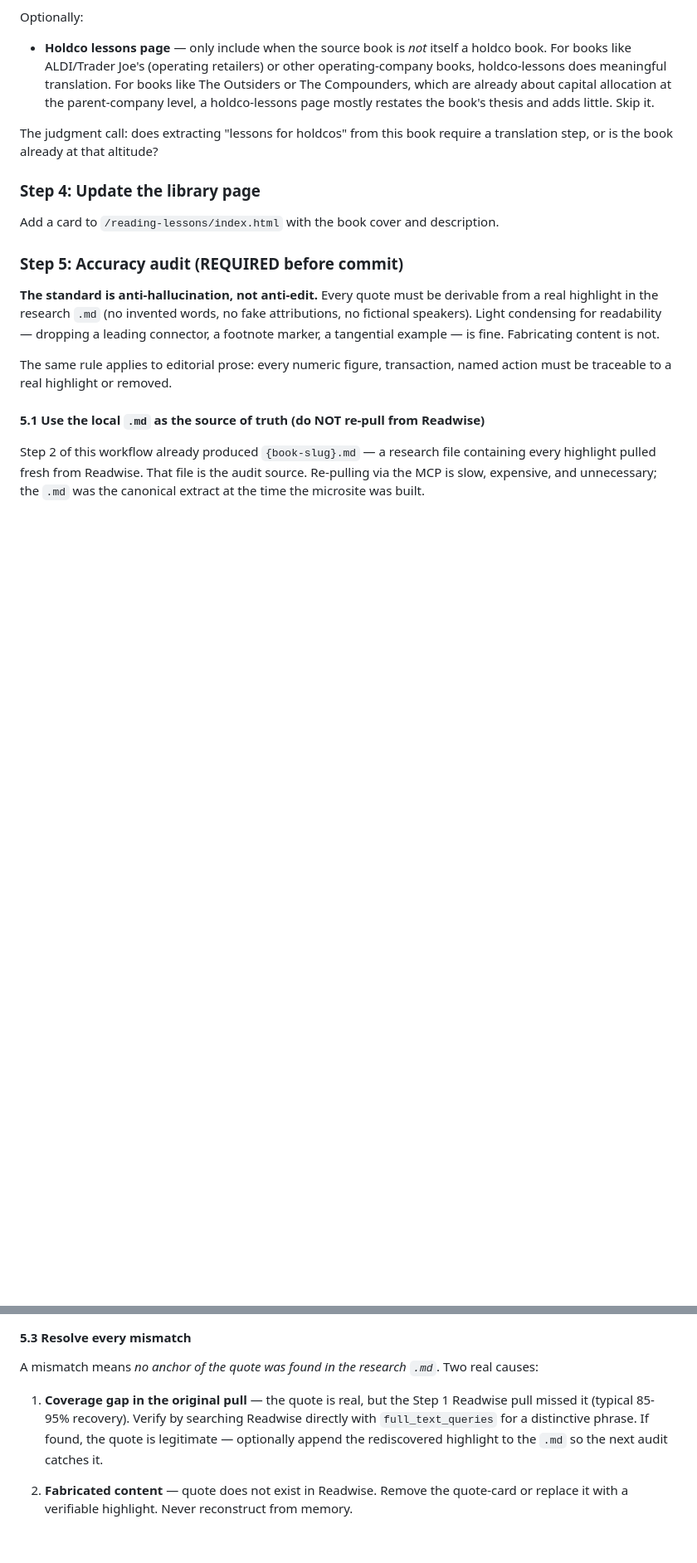
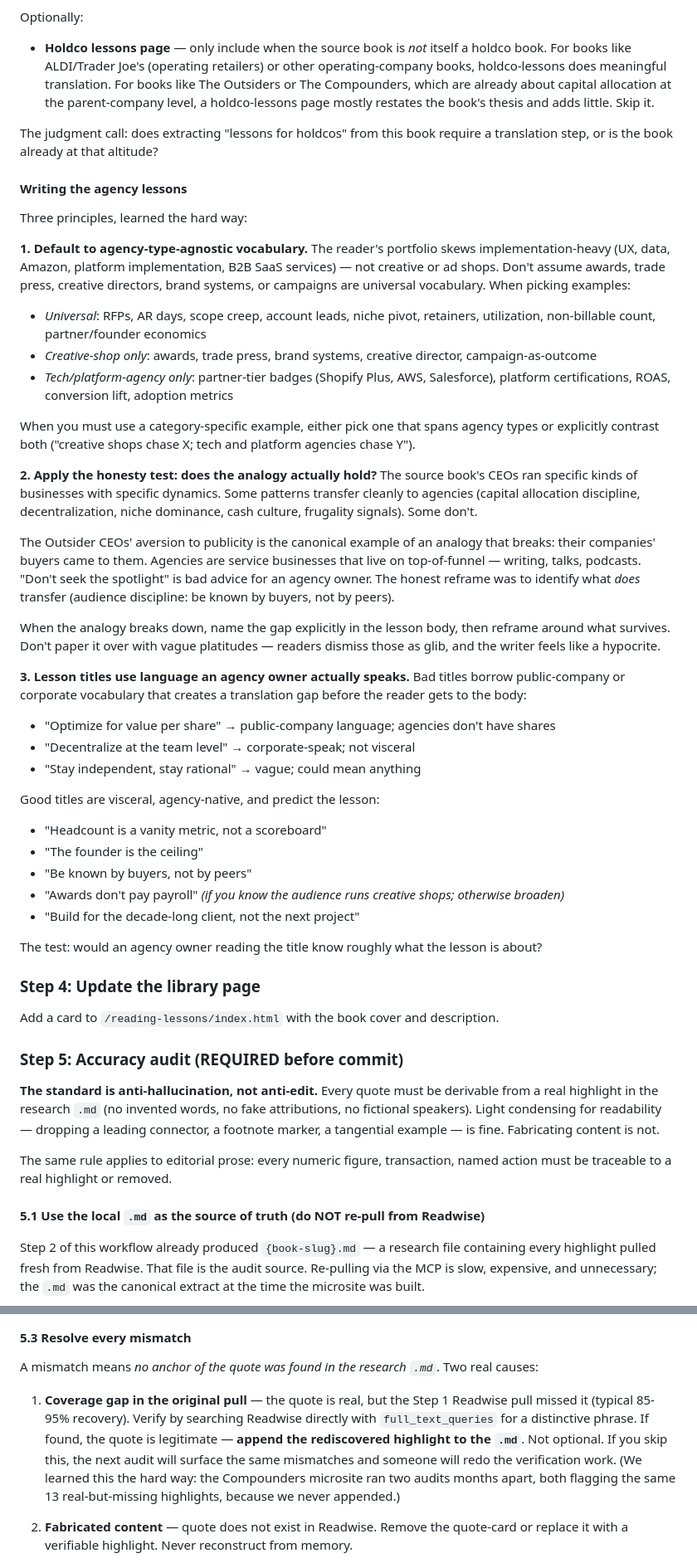
Before and after one commit to peterkang34/reading-lessons, a Markdown page: CLAUDE.md, 2 parts joined by grey strips. Shown at 83% size. GitHub-like rendering; blank space fills up the shorter version.

Commit message:
Codify session learnings: agency lesson craft + required coverage-gap appends
Three new principles added to Step 3 (Writing the agency lessons), all learned the hard way this session:

1. Default to agency-type-agnostic vocabulary. Reader's portfolio skews implementation-heavy (UX, data, Amazon, platform), not creative/ad shops. Examples lists which vocabulary is universal vs creative-shop vs tech-platform-specific.

2. Apply the honesty test for analogies. The Outsider CEOs' aversion to publicity doesn't transfer to service businesses that live on top-of-funnel. When an analogy breaks, name the gap and reframe — don't paper over with platitudes that read as glib and feel hypocritical.

3. Lesson titles use language an agency owner actually speaks. Calls out failed titles ("Optimize for value per share", "Decentralize at the team level") vs sharper ones ("The founder is the ceiling", "Be known by buyers, not by peers").

Strengthened Step 5.3: appending rediscovered highlights to the .md is now required, not optional. Cited the Compounders example where we ran two audits months apart and re-flagged the same 13 real-but-missing highlights both times.

Co-Authored-By: Claude Opus 4.7 (1M context) <noreply@anthropic.com>

```diff
--- a/CLAUDE.md
+++ b/CLAUDE.md
@@ -95,6 +95,37 @@ Optionally:
 
 The judgment call: does extracting "lessons for holdcos" from this book require a translation step, or is the book already at that altitude?
 
+#### Writing the agency lessons
+
+Three principles, learned the hard way:
+
+**1. Default to agency-type-agnostic vocabulary.** The reader's portfolio skews implementation-heavy (UX, data, Amazon, platform implementation, B2B SaaS services) — not creative or ad shops. Don't assume awards, trade press, creative directors, brand systems, or campaigns are universal vocabulary. When picking examples:
+- *Universal*: RFPs, AR days, scope creep, account leads, niche pivot, retainers, utilization, non-billable count, partner/founder economics
+- *Creative-shop only*: awards, trade press, brand systems, creative director, campaign-as-outcome
+- *Tech/platform-agency only*: partner-tier badges (Shopify Plus, AWS, Salesforce), platform certifications, ROAS, conversion lift, adoption metrics
+
+When you must use a category-specific example, either pick one that spans agency types or explicitly contrast both ("creative shops chase X; tech and platform agencies chase Y").
+
+**2. Apply the honesty test: does the analogy actually hold?** The source book's CEOs ran specific kinds of businesses with specific dynamics. Some patterns transfer cleanly to agencies (capital allocation discipline, decentralization, niche dominance, cash culture, frugality signals). Some don't.
+
+The Outsider CEOs' aversion to publicity is the canonical example of an analogy that breaks: their companies' buyers came to them. Agencies are service businesses that live on top-of-funnel — writing, talks, podcasts. "Don't seek the spotlight" is bad advice for an agency owner. The honest reframe was to identify what *does* transfer (audience discipline: be known by buyers, not by peers).
+
+When the analogy breaks down, name the gap explicitly in the lesson body, then reframe around what survives. Don't paper it over with vague platitudes — readers dismiss those as glib, and the writer feels like a hypocrite.
+
+**3. Lesson titles use language an agency owner actually speaks.** Bad titles borrow public-company or corporate vocabulary that creates a translation gap before the reader gets to the body:
+- "Optimize for value per share" → public-company language; agencies don't have shares
+- "Decentralize at the team level" → corporate-speak; not visceral
+- "Stay independent, stay rational" → vague; could mean anything
+
+Good titles are visceral, agency-native, and predict the lesson:
+- "Headcount is a vanity metric, not a scoreboard"
+- "The founder is the ceiling"
+- "Be known by buyers, not by peers"
+- "Awards don't pay payroll" *(if you know the audience runs creative shops; otherwise broaden)*
+- "Build for the decade-long client, not the next project"
+
+The test: would an agency owner reading the title know roughly what the lesson is about?
+
 ### Step 4: Update the library page
 
 Add a card to `/reading-lessons/index.html` with the book cover and description.
@@ -162,7 +193,7 @@ The script uses **anchor matching at multiple positions in the quote** — so a
 
 A mismatch means *no anchor of the quote was found in the research `.md`*. Two real causes:
 
-1. **Coverage gap in the original pull** — the quote is real, but the Step 1 Readwise pull missed it (typical 85-95% recovery). Verify by searching Readwise directly with `full_text_queries` for a distinctive phrase. If found, the quote is legitimate — optionally append the rediscovered highlight to the `.md` so the next audit catches it.
+1. **Coverage gap in the original pull** — the quote is real, but the Step 1 Readwise pull missed it (typical 85-95% recovery). Verify by searching Readwise directly with `full_text_queries` for a distinctive phrase. If found, the quote is legitimate — **append the rediscovered highlight to the `.md`**. Not optional. If you skip this, the next audit will surface the same mismatches and someone will redo the verification work. (We learned this the hard way: the Compounders microsite ran two audits months apart, both flagging the same 13 real-but-missing highlights, because we never appended.)
 
 2. **Fabricated content** — quote does not exist in Readwise. Remove the quote-card or replace it with a verifiable highlight. Never reconstruct from memory.
 
```
